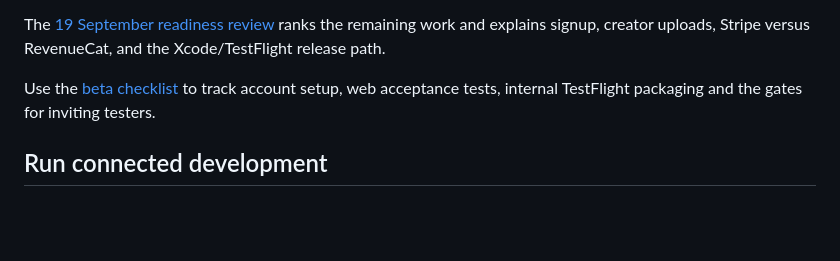
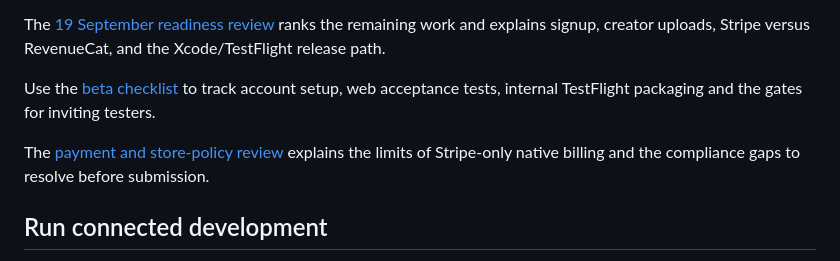
Before and after one commit to TayoAki/TrainWithv1, a Markdown page: README.md, the part around the change. Drawn GitHub-style; blank space fills up the shorter version.

Commit message:
Review store payment policy and tighten beta compliance gates

```diff
--- a/README.md
+++ b/README.md
@@ -7,6 +7,8 @@ This branch implements a connected sandbox beta, deployed at [the TrainWith prev
 The [19 September readiness review](docs/launch/READINESS_REVIEW_2026-09-19.md) ranks the remaining work and explains signup, creator uploads, Stripe versus RevenueCat, and the Xcode/TestFlight release path.
 
 Use the [beta checklist](docs/launch/BETA_CHECKLIST.md) to track account setup, web acceptance tests, internal TestFlight packaging and the gates for inviting testers.
+
+The [payment and store-policy review](docs/launch/PAYMENT_POLICY_REVIEW_2026-09-19.md) explains the limits of Stripe-only native billing and the compliance gaps to resolve before submission.
 
 ## Run connected development
 
```
Also changed, not shown: docs/launch/BETA_CHECKLIST.md (+13 -5 lines), docs/launch/PAYMENT_POLICY_REVIEW_2026-09-19.md (added, +43 -0 lines).
